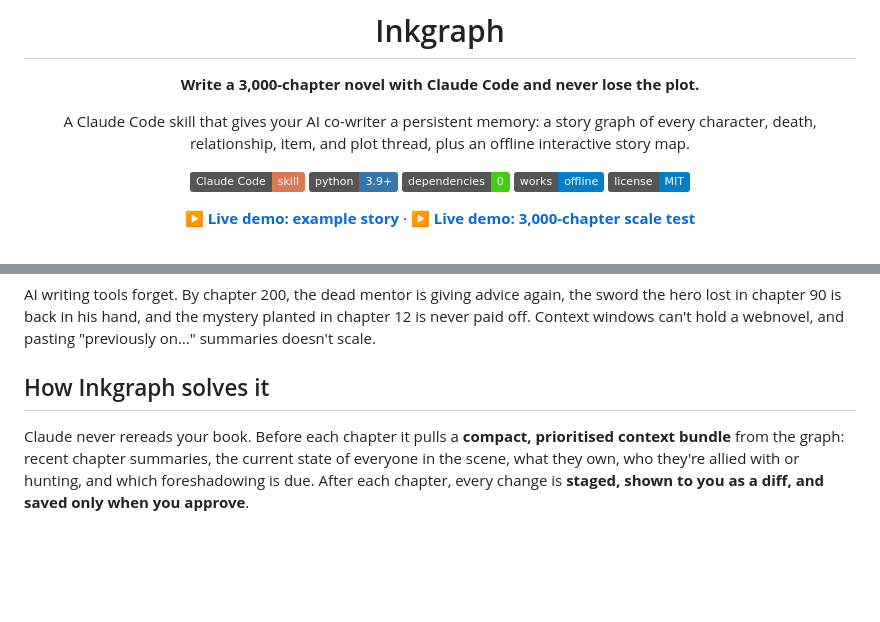
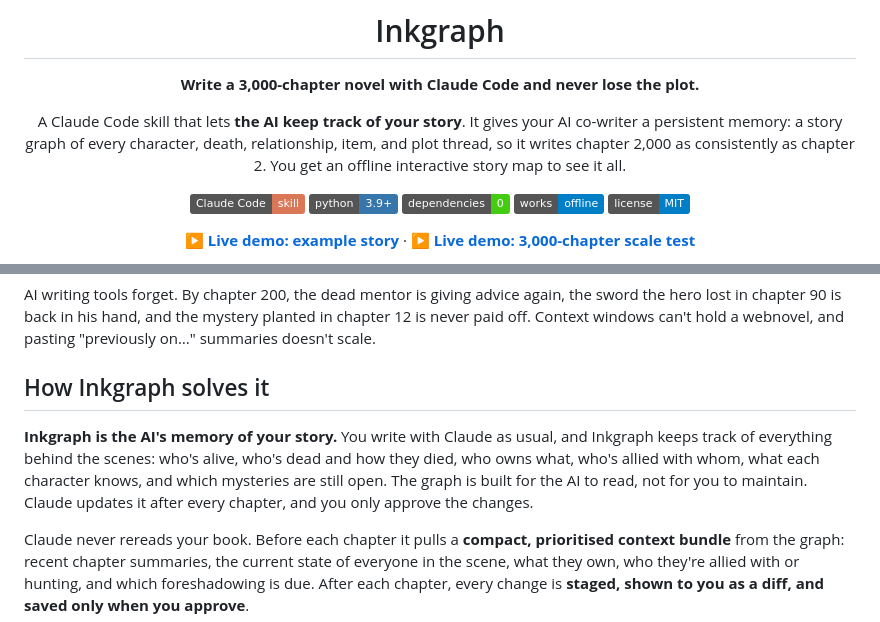
Before and after one commit to Soumik766/Inkgraph, a Markdown page: README.md, 2 parts joined by grey strips. GitHub-like rendering; badges without logos; blank space fills up the shorter version.

Commit message:
README: make clear Inkgraph is the AI's memory of your story

```diff
--- a/README.md
+++ b/README.md
@@ -4,7 +4,7 @@
 
 **Write a 3,000-chapter novel with Claude Code and never lose the plot.**
 
-A Claude Code skill that gives your AI co-writer a persistent memory: a story graph of every character, death, relationship, item, and plot thread, plus an offline interactive story map.
+A Claude Code skill that lets **the AI keep track of your story**. It gives your AI co-writer a persistent memory: a story graph of every character, death, relationship, item, and plot thread, so it writes chapter 2,000 as consistently as chapter 2. You get an offline interactive story map to see it all.
 
 [![Claude Code skill](https://img.shields.io/badge/Claude_Code-skill-d97757)](https://docs.claude.com/en/docs/claude-code/skills)
 [![Python 3.9+](https://img.shields.io/badge/python-3.9%2B-3776ab)](#install)
@@ -23,6 +23,8 @@ A Claude Code skill that gives your AI co-writer a persistent memory: a story gr
 AI writing tools forget. By chapter 200, the dead mentor is giving advice again, the sword the hero lost in chapter 90 is back in his hand, and the mystery planted in chapter 12 is never paid off. Context windows can't hold a webnovel, and pasting "previously on…" summaries doesn't scale.
 
 ## How Inkgraph solves it
+
+**Inkgraph is the AI's memory of your story.** You write with Claude as usual, and Inkgraph keeps track of everything behind the scenes: who's alive, who's dead and how they died, who owns what, who's allied with whom, what each character knows, and which mysteries are still open. The graph is built for the AI to read, not for you to maintain. Claude updates it after every chapter, and you only approve the changes.
 
 Claude never rereads your book. Before each chapter it pulls a **compact, prioritised context bundle** from the graph: recent chapter summaries, the current state of everyone in the scene, what they own, who they're allied with or hunting, and which foreshadowing is due. After each chapter, every change is **staged, shown to you as a diff, and saved only when you approve**.
 
```
